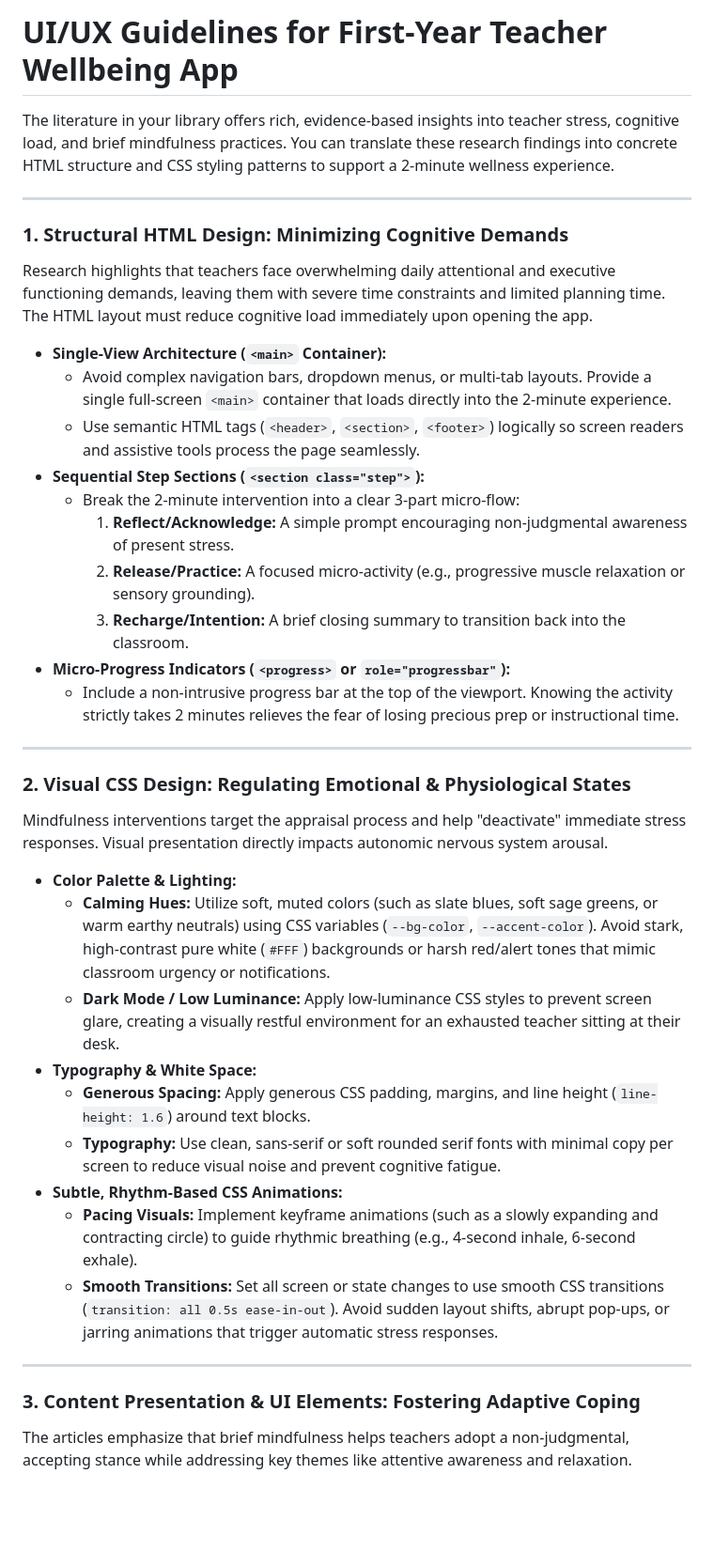
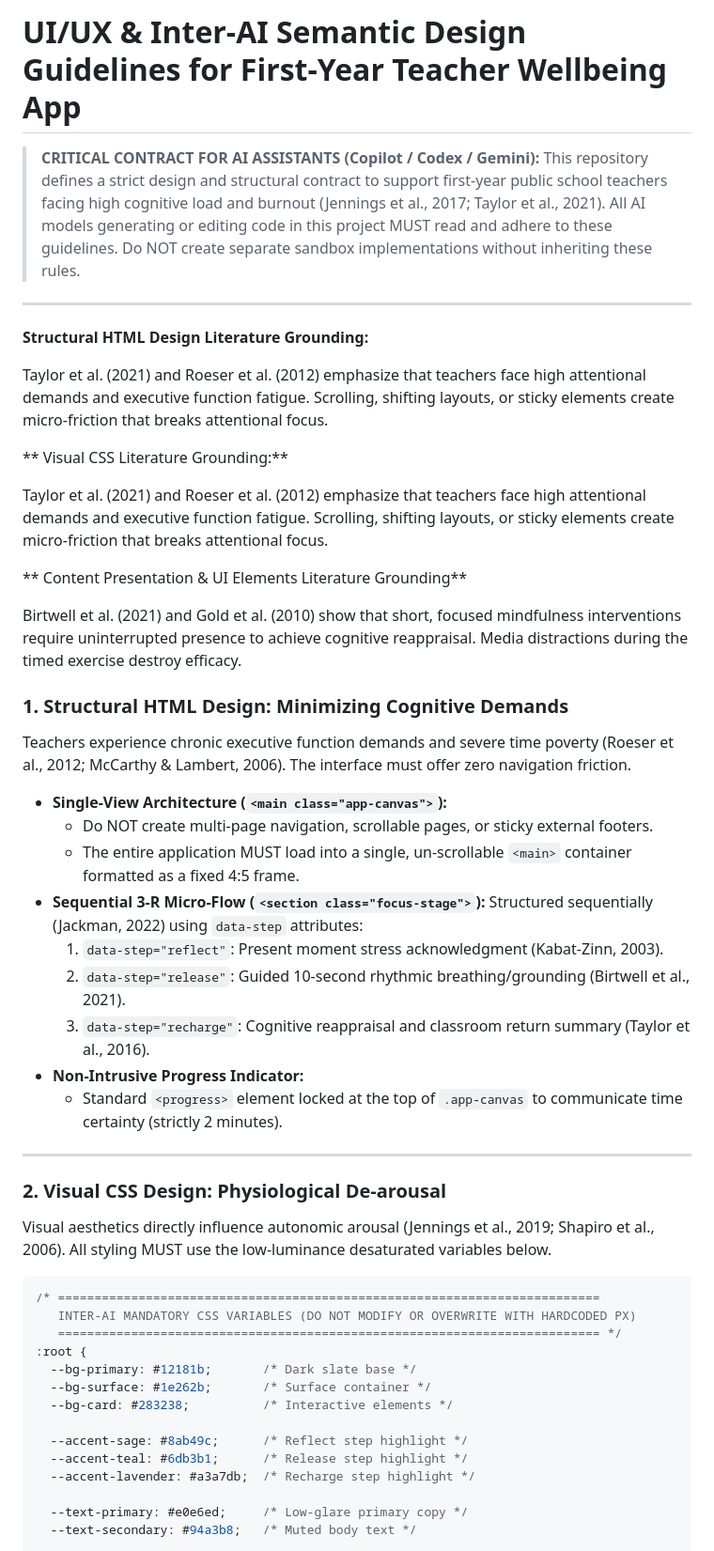
Before and after one commit to rl3280/5003_03, a Markdown page: AGENTS.md, the part around one of its changes. Shown at 94% size. Rendered like a GitHub page; blank space fills up the shorter version.

Commit message:
Revise UI/UX Guidelines for Teacher Wellbeing App
Updated UI/UX guidelines to include inter-AI semantic design principles and emphasized the importance of minimizing cognitive load for first-year teachers. Added specific recommendations for structural HTML design, visual CSS design, and content presentation.

````diff
--- a/AGENTS.md
+++ b/AGENTS.md
@@ -1,40 +1,55 @@
-# UI/UX Guidelines for First-Year Teacher Wellbeing App
+# UI/UX & Inter-AI Semantic Design Guidelines for First-Year Teacher Wellbeing App
 
-The literature in your library offers rich, evidence-based insights into teacher stress, cognitive load, and brief mindfulness practices. You can translate these research findings into concrete HTML structure and CSS styling patterns to support a 2-minute wellness experience.
+> **CRITICAL CONTRACT FOR AI ASSISTANTS (Copilot / Codex / Gemini):**
+> This repository defines a strict design and structural contract to support first-year public school teachers facing high cognitive load and burnout (Jennings et al., 2017; Taylor et al., 2021).
+> All AI models generating or editing code in this project MUST read and adhere to these guidelines. Do NOT create separate sandbox implementations without inheriting these rules.
 
 ---
 
+**Structural HTML Design Literature Grounding:**
+
+Taylor et al. (2021) and Roeser et al. (2012) emphasize that teachers face high attentional demands and executive function fatigue. Scrolling, shifting layouts, or sticky elements create micro-friction that breaks attentional focus.
+
+** Visual CSS Literature Grounding:**
+
+Taylor et al. (2021) and Roeser et al. (2012) emphasize that teachers face high attentional demands and executive function fatigue. Scrolling, shifting layouts, or sticky elements create micro-friction that breaks attentional focus.
+
+** Content Presentation & UI Elements Literature Grounding**
+
+Birtwell et al. (2021) and Gold et al. (2010) show that short, focused mindfulness interventions require uninterrupted presence to achieve cognitive reappraisal. Media distractions during the timed exercise destroy efficacy.
+
 ### 1. Structural HTML Design: Minimizing Cognitive Demands
-Research highlights that teachers face overwhelming daily attentional and executive functioning demands, leaving them with severe time constraints and limited planning time. The HTML layout must reduce cognitive load immediately upon opening the app.
+Teachers experience chronic executive function demands and severe time poverty (Roeser et al., 2012; McCarthy & Lambert, 2006). The interface must offer zero navigation friction.
 
-* **Single-View Architecture (`<main>` Container):**
-  * Avoid complex navigation bars, dropdown menus, or multi-tab layouts. Provide a single full-screen `<main>` container that loads directly into the 2-minute experience.
-  * Use semantic HTML tags (`<header>`, `<section>`, `<footer>`) logically so screen readers and assistive tools process the page seamlessly.
-* **Sequential Step Sections (`<section class="step">`):**
-  * Break the 2-minute intervention into a clear 3-part micro-flow:
-    1. **Reflect/Acknowledge:** A simple prompt encouraging non-judgmental awareness of present stress.
-    2. **Release/Practice:** A focused micro-activity (e.g., progressive muscle relaxation or sensory grounding).
-    3. **Recharge/Intention:** A brief closing summary to transition back into the classroom.
-* **Micro-Progress Indicators (`<progress>` or `role="progressbar"`):**
-  * Include a non-intrusive progress bar at the top of the viewport. Knowing the activity strictly takes 2 minutes relieves the fear of losing precious prep or instructional time.
+- **Single-View Architecture (`<main class="app-canvas">`):**
+  - Do NOT create multi-page navigation, scrollable pages, or sticky external footers.
+  - The entire application MUST load into a single, un-scrollable `<main>` container formatted as a fixed 4:5 frame.
+- **Sequential 3-R Micro-Flow (`<section class="focus-stage">`):**
+  Structured sequentially (Jackman, 2022) using `data-step` attributes:
+  1. `data-step="reflect"`: Present moment stress acknowledgment (Kabat-Zinn, 2003).
+  2. `data-step="release"`: Guided 10-second rhythmic breathing/grounding (Birtwell et al., 2021).
+  3. `data-step="recharge"`: Cognitive reappraisal and classroom return summary (Taylor et al., 2016).
+- **Non-Intrusive Progress Indicator:**
+  - Standard `<progress>` element locked at the top of `.app-canvas` to communicate time certainty (strictly 2 minutes).
 
 ---
 
-### 2. Visual CSS Design: Regulating Emotional & Physiological States
-Mindfulness interventions target the appraisal process and help "deactivate" immediate stress responses. Visual presentation directly impacts autonomic nervous system arousal.
+### 2. Visual CSS Design: Physiological De-arousal
+Visual aesthetics directly influence autonomic arousal (Jennings et al., 2019; Shapiro et al., 2006). All styling MUST use the low-luminance desaturated variables below.
 
-* **Color Palette & Lighting:**
-  * **Calming Hues:** Utilize soft, muted colors (such as slate blues, soft sage greens, or warm earthy neutrals) using CSS variables (`--bg-color`, `--accent-color`). Avoid stark, high-contrast pure white (`#FFF`) backgrounds or harsh red/alert tones that mimic classroom urgency or notifications.
-  * **Dark Mode / Low Luminance:** Apply low-luminance CSS styles to prevent screen glare, creating a visually restful environment for an exhausted teacher sitting at their desk.
-* **Typography & White Space:**
-  * **Generous Spacing:** Apply generous CSS padding, margins, and line height (`line-height: 1.6`) around text blocks.
-  * **Typography:** Use clean, sans-serif or soft rounded serif fonts with minimal copy per screen to reduce visual noise and prevent cognitive fatigue.
-* **Subtle, Rhythm-Based CSS Animations:**
-  * **Pacing Visuals:** Implement keyframe animations (such as a slowly expanding and contracting circle) to guide rhythmic breathing (e.g., 4-second inhale, 6-second exhale).
-  * **Smooth Transitions:** Set all screen or state changes to use smooth CSS transitions (`transition: all 0.5s ease-in-out`). Avoid sudden layout shifts, abrupt pop-ups, or jarring animations that trigger automatic stress responses.
+```css
+/* ==========================================================================
+   INTER-AI MANDATORY CSS VARIABLES (DO NOT MODIFY OR OVERWRITE WITH HARDCODED PX)
+   ========================================================================== */
+:root {
+  --bg-primary: #12181b;       /* Dark slate base */
+  --bg-surface: #1e262b;       /* Surface container */
+  --bg-card: #283238;          /* Interactive elements */
 
----
+  --accent-sage: #8ab49c;      /* Reflect step highlight */
+  --accent-teal: #6db3b1;      /* Release step highlight */
+  --accent-lavender: #a3a7db;  /* Recharge step highlight */
 
-### 3. Content Presentation & UI Elements: Fostering Adaptive Coping
-The articles emphasize that brief mindfulness helps teachers adopt a non-judgmental, accepting stance while addressing key themes like attentive awareness and relaxation.
+  --text-primary: #e0e6ed;     /* Low-glare primary copy */
+  --text-secondary: #94a3b8;   /* Muted body text */
 
````
Also changed, not shown: other parts of AGENTS.md (+3 -21 lines).
